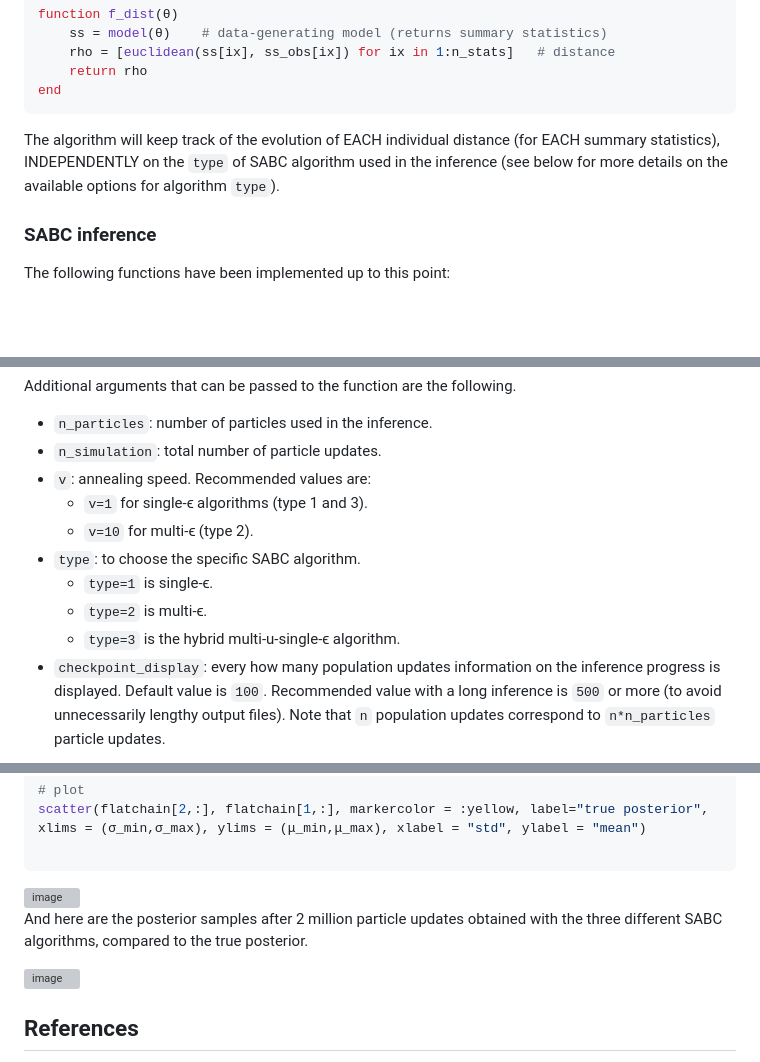
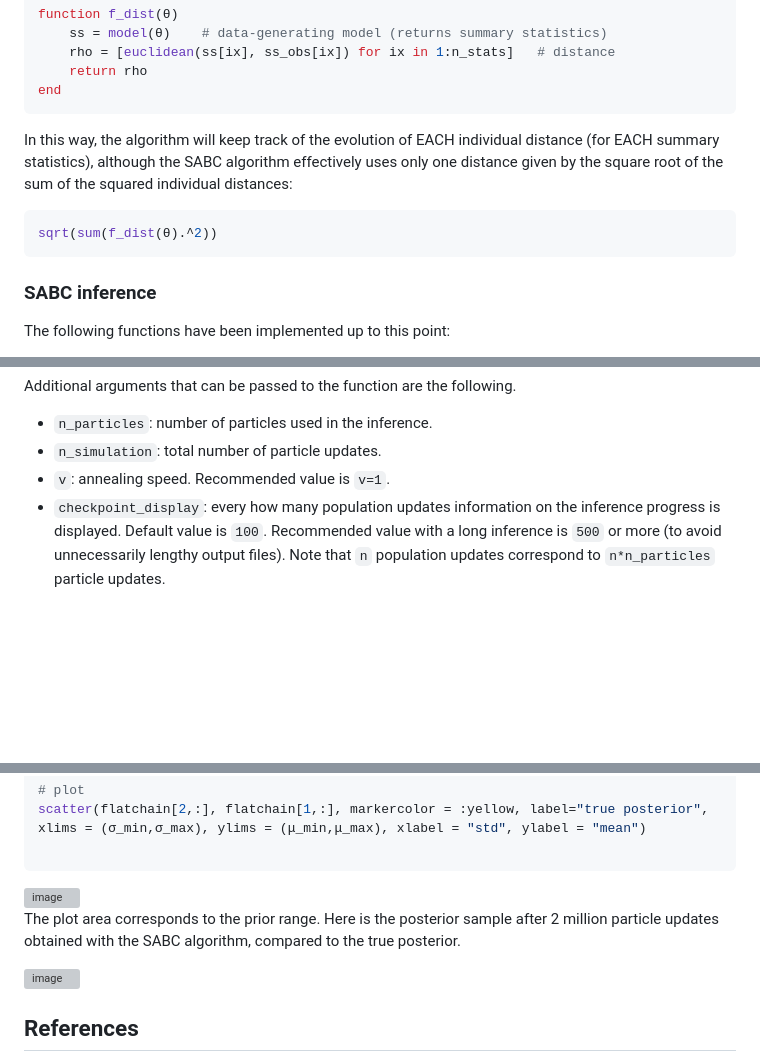
Before and after one commit to Eawag-SIAM/SimulatedAnnealingABC.jl, a Markdown page: README.md, 3 parts joined by grey strips. Drawn GitHub-style; blank space fills up the shorter version; grey boxes are pictures that could not be loaded.

````diff
--- a/README.md
+++ b/README.md
@@ -112,7 +112,11 @@ function f_dist(θ)
 end
 ```
 
-The algorithm will keep track of the evolution of EACH individual distance (for EACH summary statistics), INDEPENDENTLY on the `type` of SABC algorithm used in the inference (see below for more details on the available options for algorithm `type`).
+In this way, the algorithm will keep track of the evolution of EACH individual distance (for EACH summary statistics), although the SABC algorithm effectively uses only one distance given by the square root of the sum of the squared individual distances:
+
+```Julia
+sqrt(sum(f_dist(θ).^2))
+```
 
 ### SABC inference
 
@@ -143,13 +147,7 @@ Additional arguments that can be passed to the function are the following.
 
 - `n_particles`: number of particles used in the inference.
 - `n_simulation`: total number of particle updates.
-- `v`: annealing speed. Recommended values are:
-  - `v=1` for single-ϵ algorithms (type 1 and 3).
-  - `v=10` for multi-ϵ (type 2).
-- `type`: to choose the specific SABC algorithm.
-  - `type=1` is single-ϵ.
-  - `type=2` is multi-ϵ.
-  - `type=3` is the hybrid multi-u-single-ϵ algorithm.
+- `v`: annealing speed. Recommended value is `v=1`.
 - `checkpoint_display`: every how many population updates information on the inference progress is displayed. Default value is `100`. Recommended value with a long inference is `500` or more (to avoid unnecessarily lengthy output files). Note that `n` population updates correspond to `n*n_particles` particle updates.
 
 The following arguments rarely require adjustments.
@@ -299,3 +276,3 @@ scatter(flatchain[2,:], flatchain[1,:], markercolor = :yellow, label="true poste
 
-And here are the posterior samples after 2 million particle updates obtained with the three different SABC algorithms, compared to the true posterior.
+The plot area corresponds to the prior range. Here is the posterior sample after 2 million particle updates obtained with the SABC algorithm, compared to the true posterior.
 
````
Also changed, not shown: other parts of README.md (+11 -34 lines).
